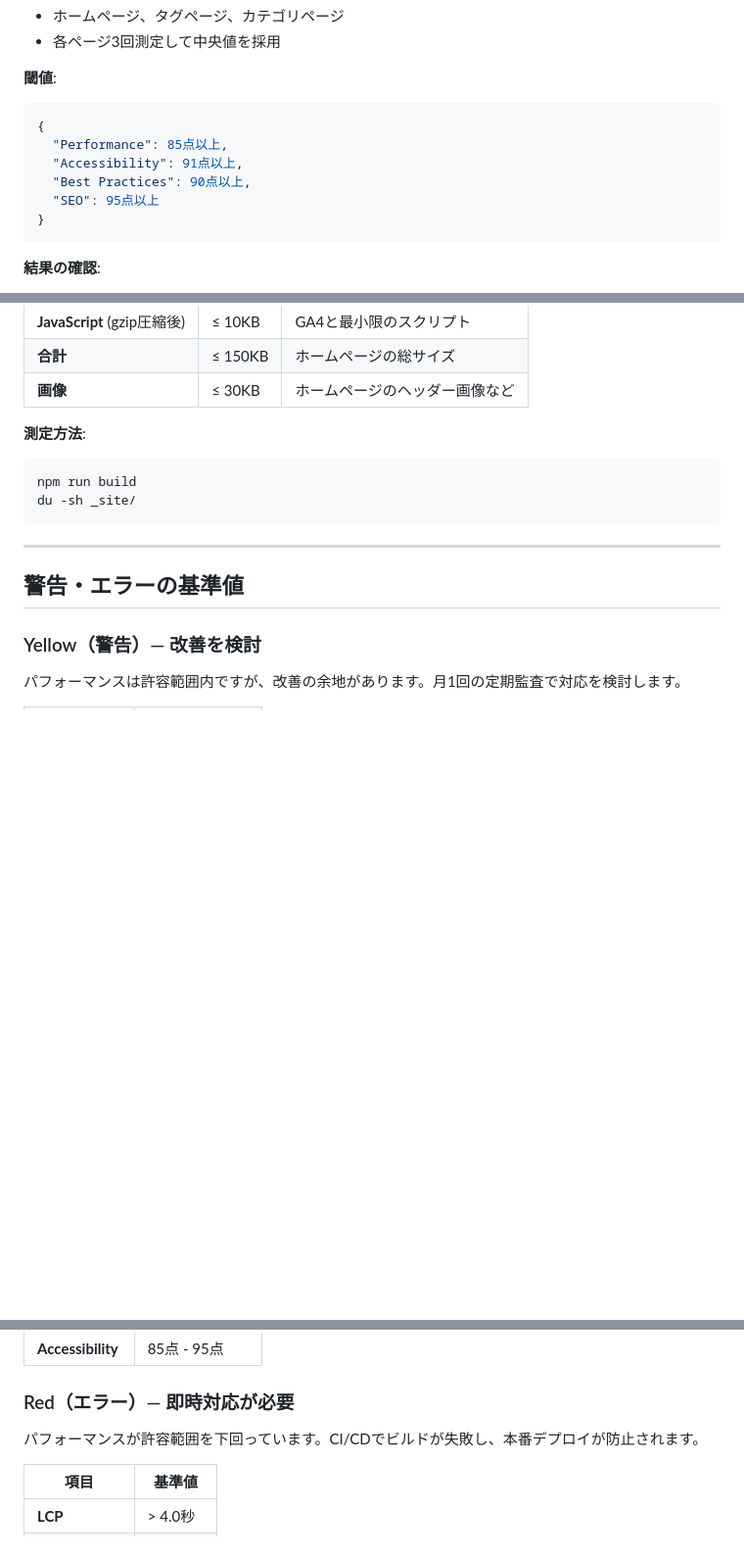
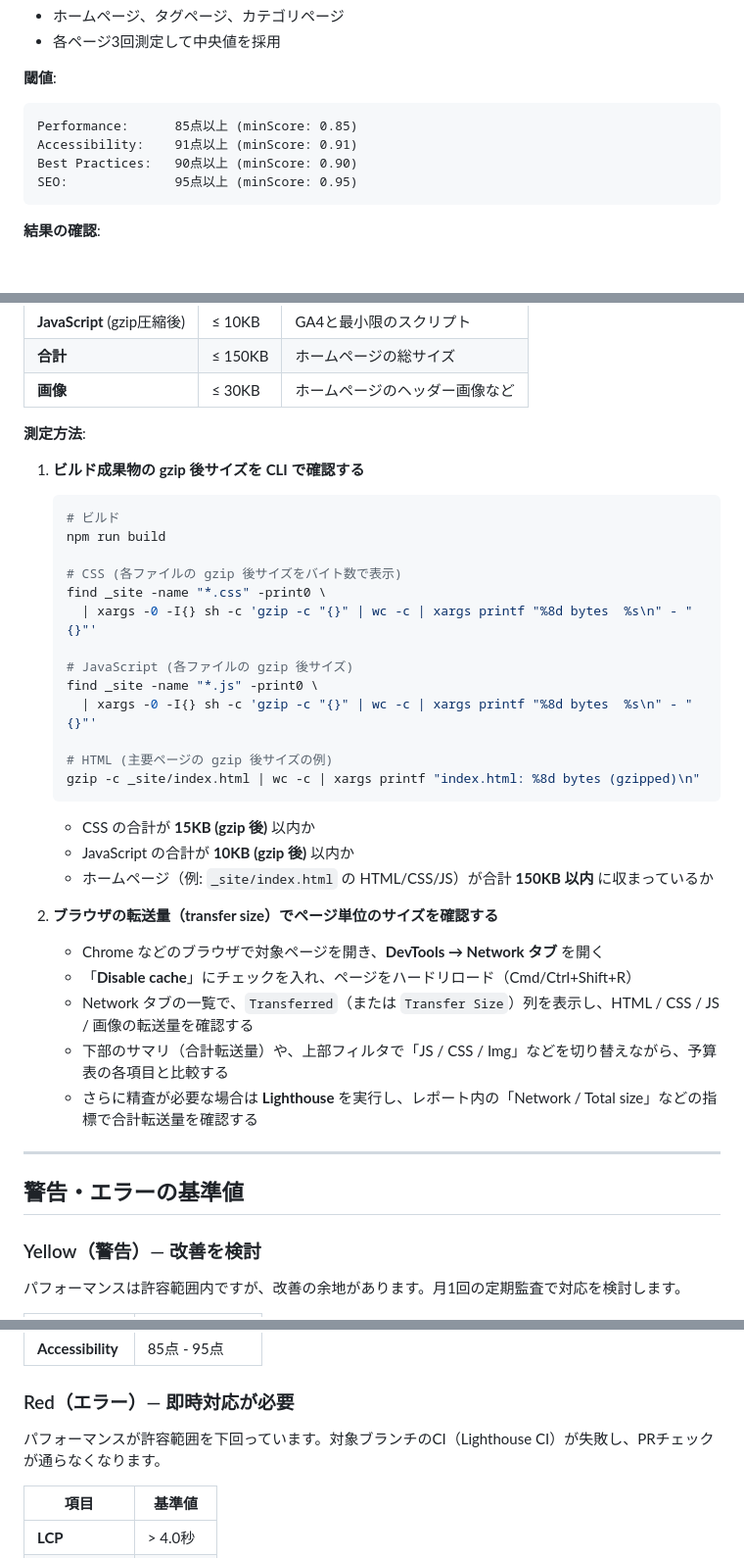
Before and after one commit to kosyo1204/my-main-blog, a Markdown page: docs/performance-budget.md, 3 parts joined by grey strips. Shown at 98% size. GitHub-like rendering; blank space fills up the shorter version.

Commit message:
docs: fix performance budget measurement methods and descriptions
Co-authored-by: kosyo1204 <125981877+kosyo1204@users.noreply.github.com>

````diff
--- a/docs/performance-budget.md
+++ b/docs/performance-budget.md
@@ -168,13 +168,11 @@ GitHub Actionsで自動的に測定されます。
 - 各ページ3回測定して中央値を採用
 
 **閾値**:
-```json
-{
-  "Performance": 85点以上,
-  "Accessibility": 91点以上,
-  "Best Practices": 90点以上,
-  "SEO": 95点以上
-}
+```text
+Performance:      85点以上 (minScore: 0.85)
+Accessibility:    91点以上 (minScore: 0.91)
+Best Practices:   90点以上 (minScore: 0.90)
+SEO:              95点以上 (minScore: 0.95)
 ```
 
 **結果の確認**:
@@ -213,10 +211,36 @@ GitHub Actionsで自動的に測定されます。
 | **画像** | ≤ 30KB | ホームページのヘッダー画像など |
 
 **測定方法**:
-```bash
-npm run build
-du -sh _site/
-```
+
+1. **ビルド成果物の gzip 後サイズを CLI で確認する**
+
+   ```bash
+   # ビルド
+   npm run build
+
+   # CSS (各ファイルの gzip 後サイズをバイト数で表示)
+   find _site -name "*.css" -print0 \
+     | xargs -0 -I{} sh -c 'gzip -c "{}" | wc -c | xargs printf "%8d bytes  %s\n" - "{}"'
+
+   # JavaScript (各ファイルの gzip 後サイズ)
+   find _site -name "*.js" -print0 \
+     | xargs -0 -I{} sh -c 'gzip -c "{}" | wc -c | xargs printf "%8d bytes  %s\n" - "{}"'
+
+   # HTML (主要ページの gzip 後サイズの例)
+   gzip -c _site/index.html | wc -c | xargs printf "index.html: %8d bytes (gzipped)\n"
+   ```
+
+   - CSS の合計が **15KB (gzip 後)** 以内か
+   - JavaScript の合計が **10KB (gzip 後)** 以内か
+   - ホームページ（例: `_site/index.html` の HTML/CSS/JS）が合計 **150KB 以内** に収まっているか
+
+2. **ブラウザの転送量（transfer size）でページ単位のサイズを確認する**
+
+   - Chrome などのブラウザで対象ページを開き、**DevTools → Network タブ** を開く
+   - 「**Disable cache**」にチェックを入れ、ページをハードリロード（Cmd/Ctrl+Shift+R）
+   - Network タブの一覧で、`Transferred`（または `Transfer Size`）列を表示し、HTML / CSS / JS / 画像の転送量を確認する
+   - 下部のサマリ（合計転送量）や、上部フィルタで「JS / CSS / Img」などを切り替えながら、予算表の各項目と比較する
+   - さらに精査が必要な場合は **Lighthouse** を実行し、レポート内の「Network / Total size」などの指標で合計転送量を確認する
 
 ---
 
@@ -236,7 +260,7 @@ du -sh _site/
 
 ### Red（エラー）— 即時対応が必要
 
-パフォーマンスが許容範囲を下回っています。CI/CDでビルドが失敗し、本番デプロイが防止されます。
+パフォーマンスが許容範囲を下回っています。対象ブランチのCI（Lighthouse CI）が失敗し、PRチェックが通らなくなります。
 
 | 項目 | 基準値 |
 |------|-------|
````
